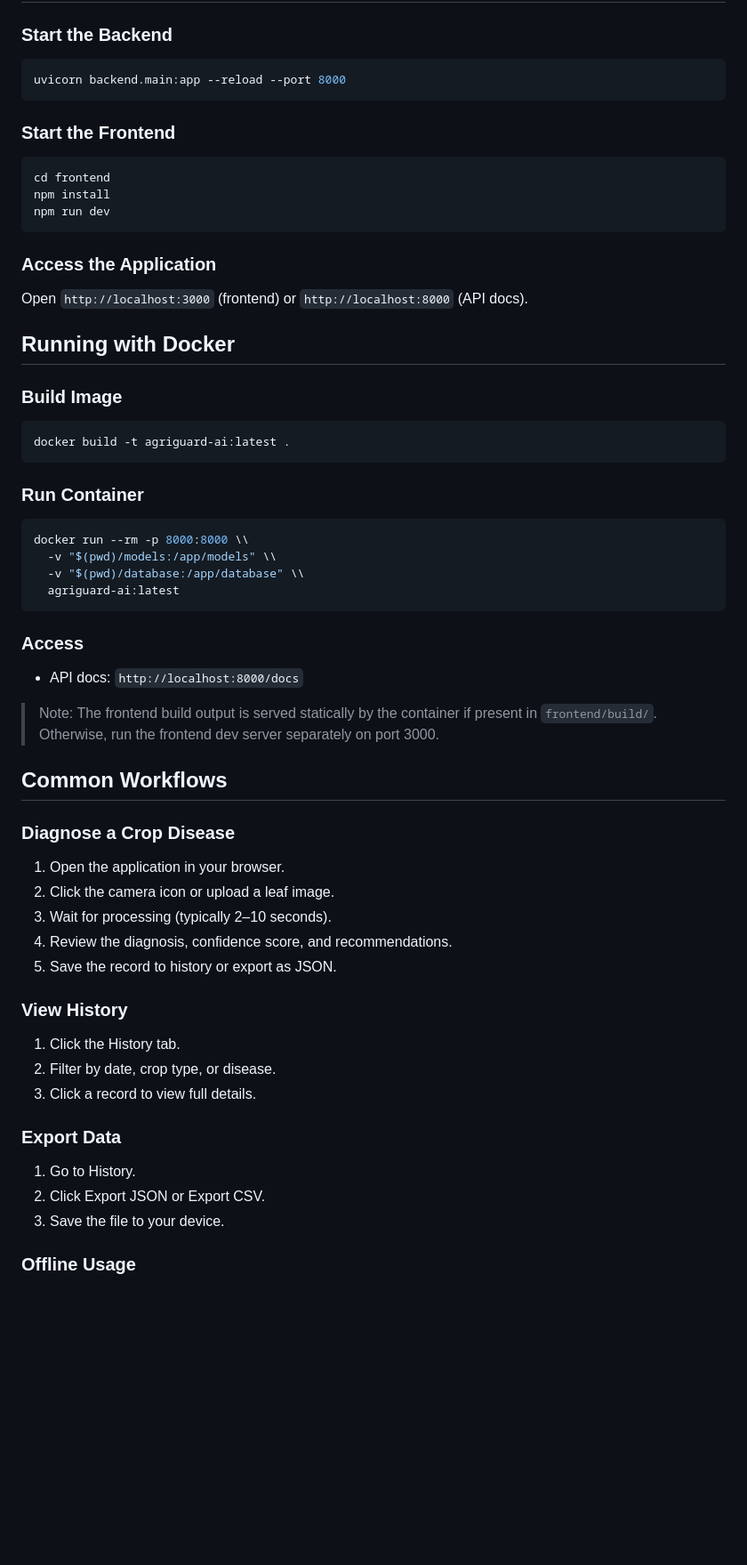
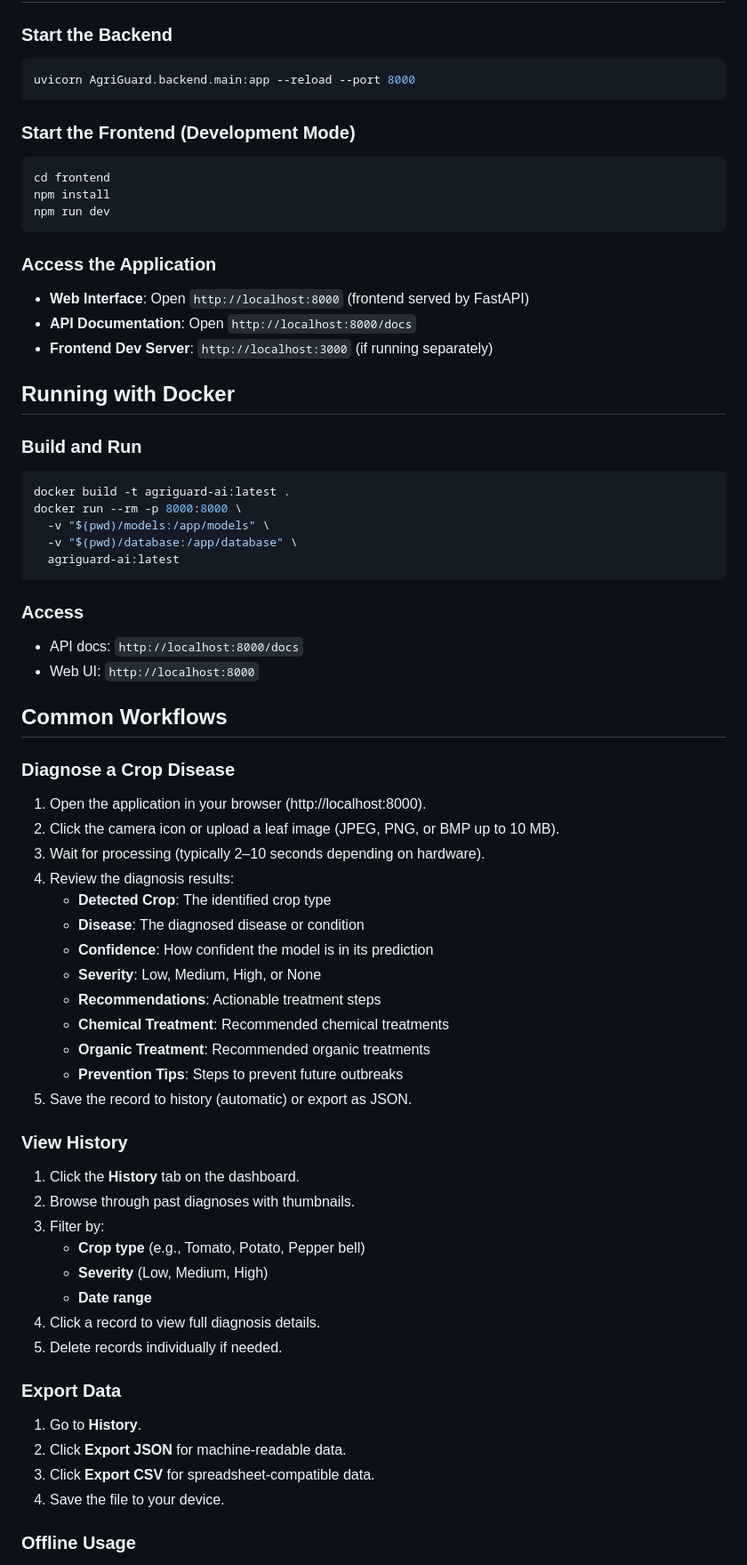
Before and after one commit to yeshu0910/AGRIGUARD-AI-offline-, a Markdown page: USER_MANUAL.md, the part around one of its changes. Shown at 89% size. Rendered like a GitHub page; blank space fills up the shorter version.

Commit message:
docs: update USER_MANUAL.md

````diff
--- a/USER_MANUAL.md
+++ b/USER_MANUAL.md
@@ -58,10 +85,10 @@ MAX_UPLOAD_SIZE_MB=10
 ### Start the Backend
 
 ```bash
-uvicorn backend.main:app --reload --port 8000
+uvicorn AgriGuard.backend.main:app --reload --port 8000
 ```
 
-### Start the Frontend
+### Start the Frontend (Development Mode)
 
 ```bash
 cd frontend
@@ -71,52 +98,62 @@ npm run dev
 
 ### Access the Application
 
-Open `http://localhost:3000` (frontend) or `http://localhost:8000` (API docs).
+- **Web Interface**: Open `http://localhost:8000` (frontend served by FastAPI)
+- **API Documentation**: Open `http://localhost:8000/docs`
+- **Frontend Dev Server**: `http://localhost:3000` (if running separately)
 
 ## Running with Docker
 
-### Build Image
+### Build and Run
 
 ```bash
 docker build -t agriguard-ai:latest .
-```
-
-### Run Container
-
-```bash
-docker run --rm -p 8000:8000 \\
-  -v "$(pwd)/models:/app/models" \\
-  -v "$(pwd)/database:/app/database" \\
+docker run --rm -p 8000:8000 \
+  -v "$(pwd)/models:/app/models" \
+  -v "$(pwd)/database:/app/database" \
   agriguard-ai:latest
 ```
 
 ### Access
 
 - API docs: `http://localhost:8000/docs`
-
-> Note: The frontend build output is served statically by the container if present in `frontend/build/`. Otherwise, run the frontend dev server separately on port 3000.
+- Web UI: `http://localhost:8000`
 
 ## Common Workflows
 
 ### Diagnose a Crop Disease
 
-1. Open the application in your browser.
-2. Click the camera icon or upload a leaf image.
-3. Wait for processing (typically 2–10 seconds).
-4. Review the diagnosis, confidence score, and recommendations.
-5. Save the record to history or export as JSON.
+1. Open the application in your browser (http://localhost:8000).
+2. Click the camera icon or upload a leaf image (JPEG, PNG, or BMP up to 10 MB).
+3. Wait for processing (typically 2–10 seconds depending on hardware).
+4. Review the diagnosis results:
+   - **Detected Crop**: The identified crop type
+   - **Disease**: The diagnosed disease or condition
+   - **Confidence**: How confident the model is in its prediction
+   - **Severity**: Low, Medium, High, or None
+   - **Recommendations**: Actionable treatment steps
+   - **Chemical Treatment**: Recommended chemical treatments
+   - **Organic Treatment**: Recommended organic treatments
+   - **Prevention Tips**: Steps to prevent future outbreaks
+5. Save the record to history (automatic) or export as JSON.
 
 ### View History
 
-1. Click the History tab.
-2. Filter by date, crop type, or disease.
-3. Click a record to view full details.
+1. Click the **History** tab on the dashboard.
+2. Browse through past diagnoses with thumbnails.
+3. Filter by:
+   - **Crop type** (e.g., Tomato, Potato, Pepper bell)
+   - **Severity** (Low, Medium, High)
+   - **Date range**
+4. Click a record to view full diagnosis details.
+5. Delete records individually if needed.
 
 ### Export Data
 
-1. Go to History.
-2. Click Export JSON or Export CSV.
-3. Save the file to your device.
+1. Go to **History**.
+2. Click **Export JSON** for machine-readable data.
+3. Click **Export CSV** for spreadsheet-compatible data.
+4. Save the file to your device.
 
 ### Offline Usage
 
````
Also changed, not shown: other parts of USER_MANUAL.md (+134 -36 lines).
